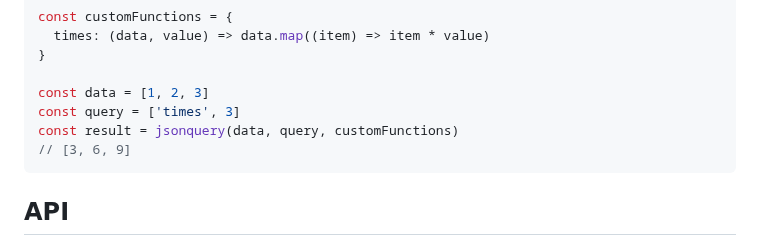
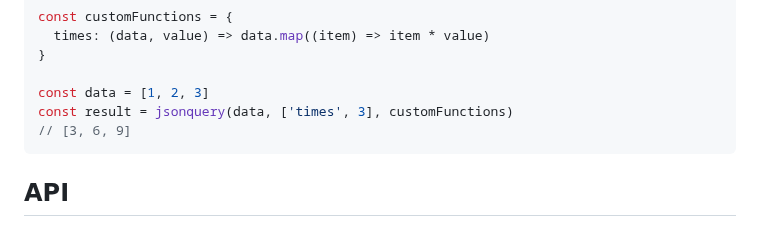
Before and after one commit to jsonquerylang/jsonquery, a Markdown page: README.md, the part around one of its changes. GitHub-like rendering.

````diff
--- a/README.md
+++ b/README.md
@@ -72,8 +85,7 @@ const customFunctions = {
 }
 
 const data = [1, 2, 3]
-const query = ['times', 3]
-const result = jsonquery(data, query, customFunctions)
+const result = jsonquery(data, ['times', 3], customFunctions)
 // [3, 6, 9]
 ```
 
````
Also changed, not shown: other parts of README.md (+26 -13 lines).
